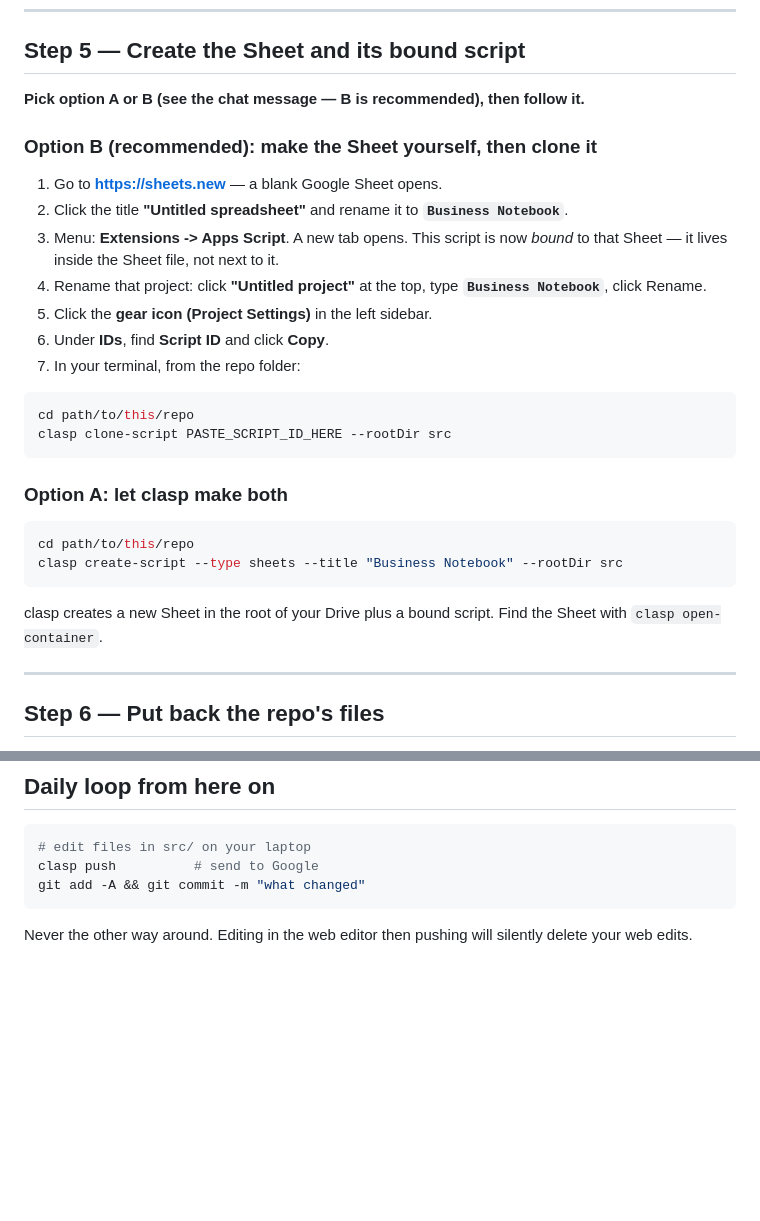
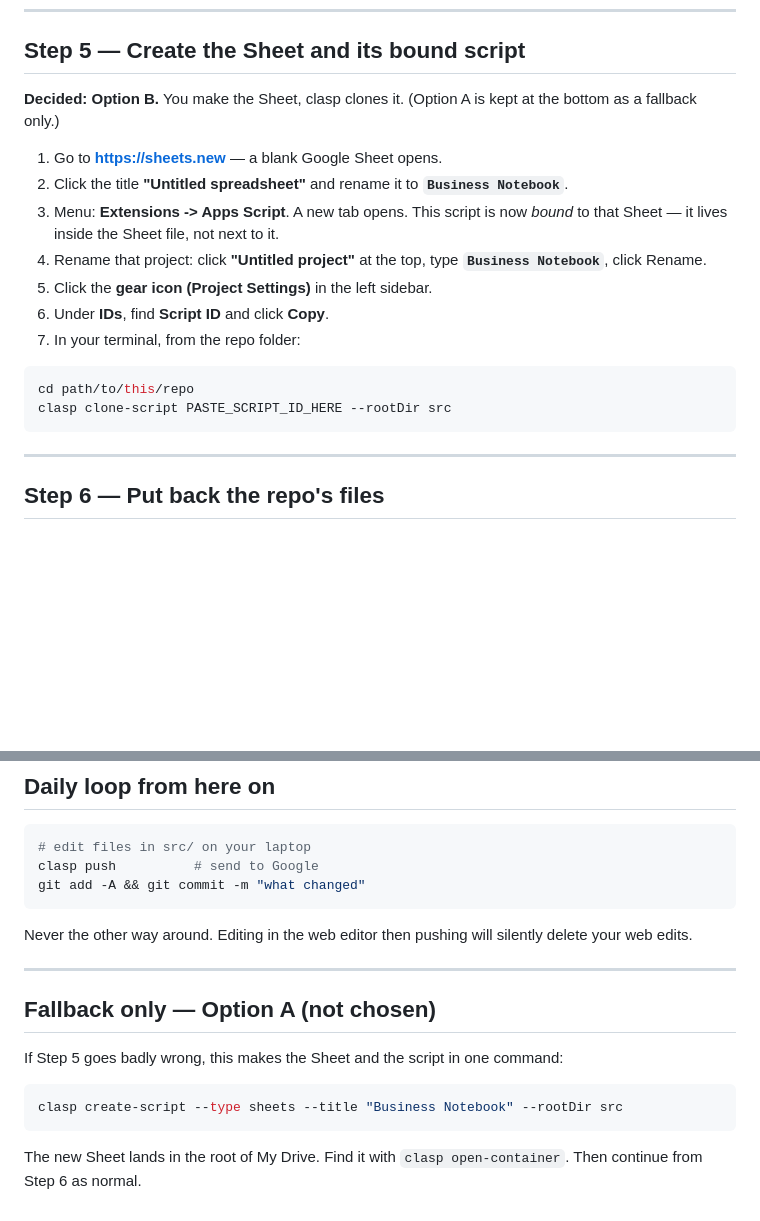
Before and after one commit to alyaanmanjiyani-spec/blank-app, a Markdown page: docs/phase-0-setup.md, 2 parts joined by grey strips. GitHub-like rendering; blank space fills up the shorter version.

Commit message:
Phase 0: lock in clone-script setup path (D-008)
Sheet is created by hand, then cloned with clasp, rather than created by
clasp. Option A demoted to a documented fallback.

Co-Authored-By: Claude Opus 5 <noreply@anthropic.com>
Claude-Session: https://claude.ai/code/session_01UxhJY55xdWuZj79fRAoE1R

````diff
--- a/docs/phase-0-setup.md
+++ b/docs/phase-0-setup.md
@@ -86,9 +86,8 @@ To sign out later: `clasp logout`.
 
 ## Step 5 — Create the Sheet and its bound script
 
-**Pick option A or B (see the chat message — B is recommended), then follow it.**
-
-### Option B (recommended): make the Sheet yourself, then clone it
+**Decided: Option B.** You make the Sheet, clasp clones it. (Option A is kept
+at the bottom as a fallback only.)
 
 1. Go to **https://sheets.new** — a blank Google Sheet opens.
 2. Click the title **"Untitled spreadsheet"** and rename it to
@@ -105,16 +104,6 @@ To sign out later: `clasp logout`.
 cd path/to/this/repo
 clasp clone-script PASTE_SCRIPT_ID_HERE --rootDir src
 ```
-
-### Option A: let clasp make both
-
-```bash
-cd path/to/this/repo
-clasp create-script --type sheets --title "Business Notebook" --rootDir src
-```
-
-clasp creates a new Sheet in the root of your Drive plus a bound script.
-Find the Sheet with `clasp open-container`.
 
 ---
 
@@ -199,3 +188,16 @@ git add -A && git commit -m "what changed"
 
 Never the other way around. Editing in the web editor then pushing will
 silently delete your web edits.
+
+---
+
+## Fallback only — Option A (not chosen)
+
+If Step 5 goes badly wrong, this makes the Sheet and the script in one command:
+
+```bash
+clasp create-script --type sheets --title "Business Notebook" --rootDir src
+```
+
+The new Sheet lands in the root of My Drive. Find it with `clasp open-container`.
+Then continue from Step 6 as normal.
````
Also changed, not shown: CLAUDE.md (+1 -0 lines).
